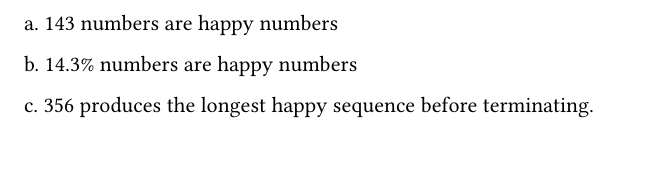
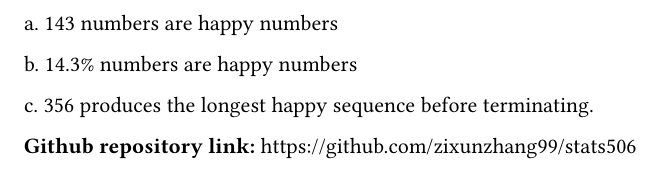
Before and after one commit to zixunzhang99/stats506, a Quarto document (PS1/PS1.qmd): part of page 13 of 13, cut so that both start at the same text. The pictures show the output file PS1/PS1.pdf that the author committed with the source.

Commit message:
Added the github repository link.

```diff
--- a/PS1/PS1.qmd
+++ b/PS1/PS1.qmd
@@ -340,3 +340,5 @@ a\. 143 numbers are happy numbers
 b\. 14.3% numbers are happy numbers
 
 c\. 356 produces the longest happy sequence before terminating.
+
+**Github repository link:** <https://github.com/zixunzhang99/stats506>
```
Also changed, not shown: PS1/PS1.pdf.
